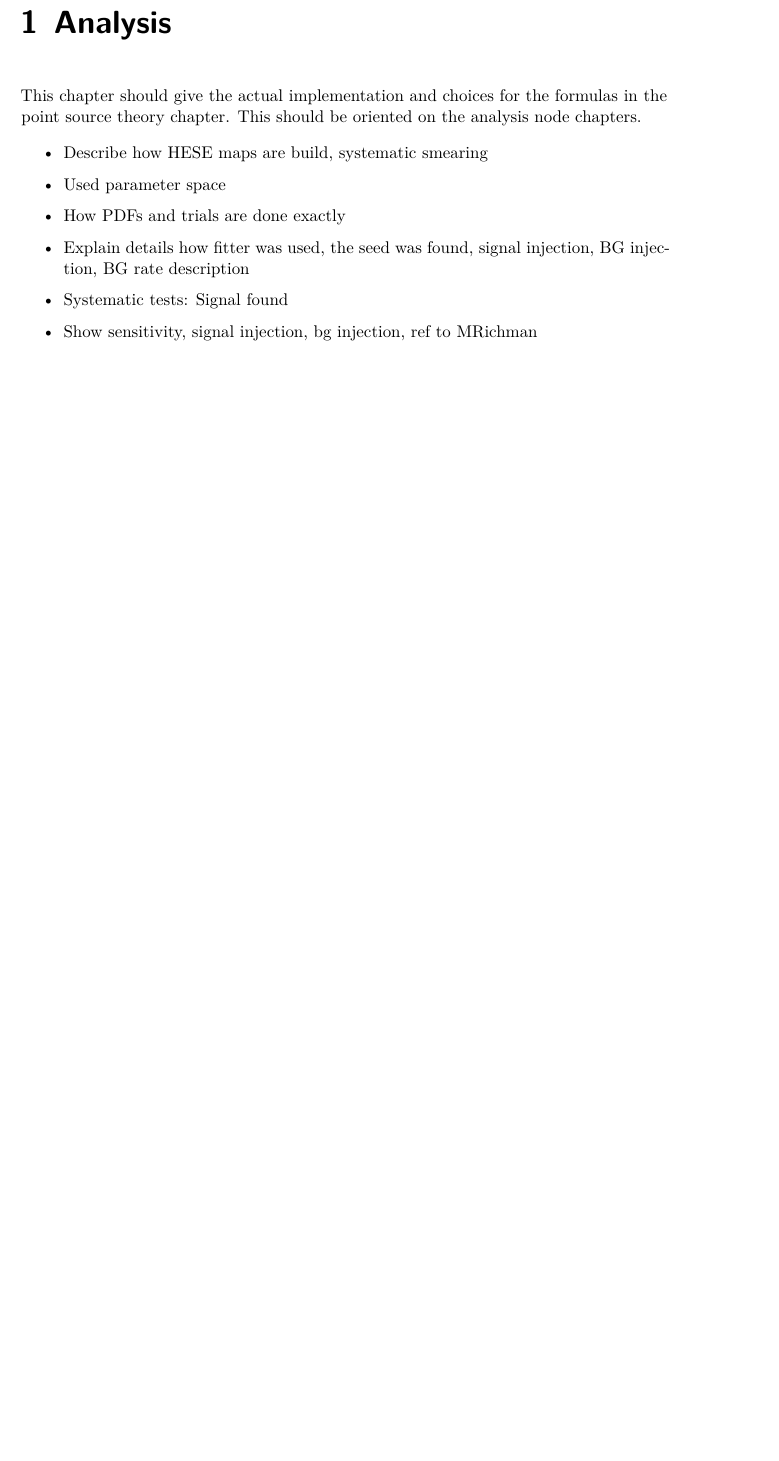
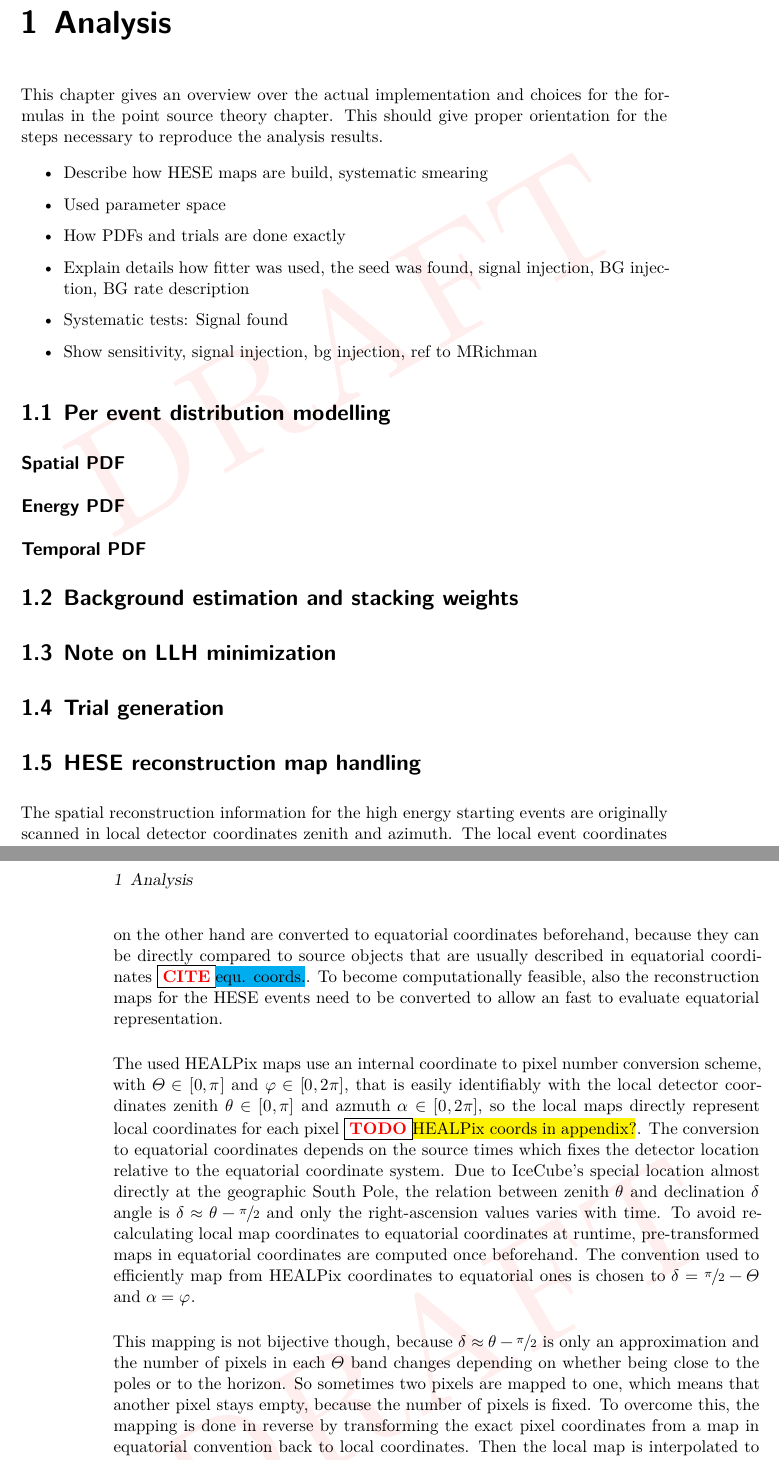
Before and after one commit to mennthor/thesis, a LaTeX thesis (chp/analysis/local.tex, which reads chp/analysis/analysis.tex): part of the page before the commit and two parts of pages 1 and 2 of 3 after it, the two joined at a grey line, cut so that both start at the same text, the shorter picture padded with empty space. Compiled offline with XeLaTeX.

Commit message:
Added HESE map handling in ana chapter

```diff
--- a/chp/analysis/analysis.tex
+++ b/chp/analysis/analysis.tex
@@ -1,7 +1,7 @@
 \chapter{Analysis}
 
-This chapter should give the actual implementation and choices for the formulas in the point source theory chapter.
-This should be oriented on the analysis node chapters.
+This chapter gives an overview over the actual implementation and choices for the formulas in the point source theory chapter.
+This should give proper orientation for the steps necessary to reproduce the analysis results.
 
 \begin{itemize}
   \item Describe how HESE maps are build, systematic smearing
@@ -11,3 +11,31 @@ This should be oriented on the analysis node chapters.
   \item Systematic tests: Signal found
   \item Show sensitivity, signal injection, bg injection, ref to MRichman
 \end{itemize}
+
+
+\section{Per event distribution modelling}
+\subsection*{Spatial PDF}
+\subsection*{Energy PDF}
+\subsection*{Temporal PDF}
+
+\section{Background estimation and stacking weights}
+
+\section{Note on LLH minimization}
+
+\section{Trial generation}
+
+\section{HESE reconstruction map handling}
+The spatial reconstruction information for the high energy starting events are originally scanned in local detector coordinates zenith and azimuth.
+The local event coordinates on the other hand are converted to equatorial coordinates beforehand, because they can be directly compared to source objects that are  usually described in equatorial coordinates \CITE{equ. coords.}.
+To become computationally feasible, also the reconstruction maps for the HESE events need to be converted to allow an fast to evaluate equatorial representation.
+
+The used HEALPix maps use an internal coordinate to pixel number conversion scheme, with $\Theta\in[0, \pi]$ and $\varphi\in[0, 2\pi]$, that is easily identifiably with the local detector coordinates zenith $\theta\in[0, \pi]$ and azmuth $\alpha\in[0, 2\pi]$, so the local maps directly represent local coordinates for each pixel \TODO{HEALPix coords in appendix?}.
+The conversion to equatorial coordinates depends on the source times which fixes the detector location relative to the equatorial coordinate system.
+Due to IceCube's special location almost directly at the geographic South Pole, the relation between zenith $\theta$ and declination $\delta$ angle is $\delta \approx \theta - \sfrac{\pi}{2}$ and only the right-ascension values varies with time.
+To avoid recalculating local map coordinates to equatorial coordinates at runtime, pre-transformed maps in equatorial coordinates are computed once beforehand.
+The convention used to efficiently map from HEALPix coordinates to equatorial ones is chosen to $\delta = \sfrac{\pi}{2} - \Theta$ and $\alpha = \varphi$.
+
+This mapping is not bijective though, because $\delta \approx \theta - \sfrac{\pi}{2}$ is only an approximation and the number of pixels in each $\Theta$ band changes depending on whether being close to the poles or to the horizon.
+So sometimes two pixels are mapped to one, which means that another pixel stays empty, because the number of pixels is fixed.
+To overcome this, the mapping is done in reverse by transforming the exact pixel coordinates from a map in equatorial convention back to local coordinates.
+Then the local map is interpolated to the new pixel location and that value is stored in the equatorial map.
```
Also changed, not shown: chp/analysis/analysis.tex (17 more changed lines).
